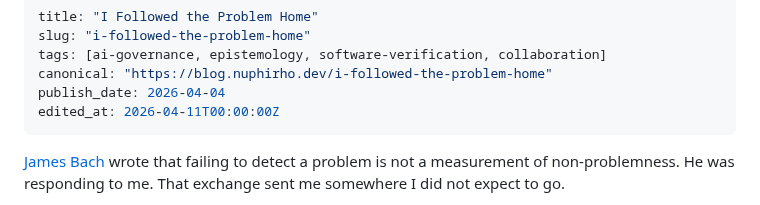
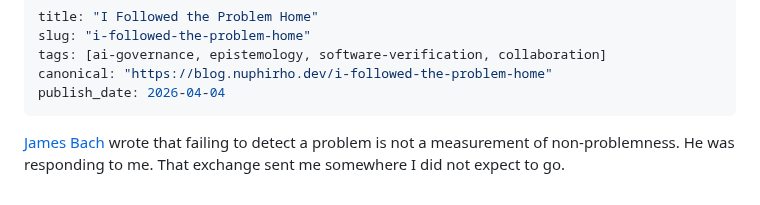
Before and after one commit to czietsman/nuphirho.dev, a Markdown page: posts/i-followed-the-problem-home.md, the part around the change. Drawn GitHub-style.

```diff
--- a/posts/i-followed-the-problem-home.md
+++ b/posts/i-followed-the-problem-home.md
@@ -4,7 +4,6 @@ slug: "i-followed-the-problem-home"
 tags: [ai-governance, epistemology, software-verification, collaboration]
 canonical: "https://blog.nuphirho.dev/i-followed-the-problem-home"
 publish_date: 2026-04-04
-edited_at: 2026-04-11T00:00:00Z
 ---
 
 [James Bach](https://www.linkedin.com/in/james-bach-6188a811/) wrote that failing to detect a problem is not a measurement of non-problemness. He was responding to me. That exchange sent me somewhere I did not expect to go.
```
Also changed, not shown: posts/meta-blog-post.md (+0 -1 lines).
